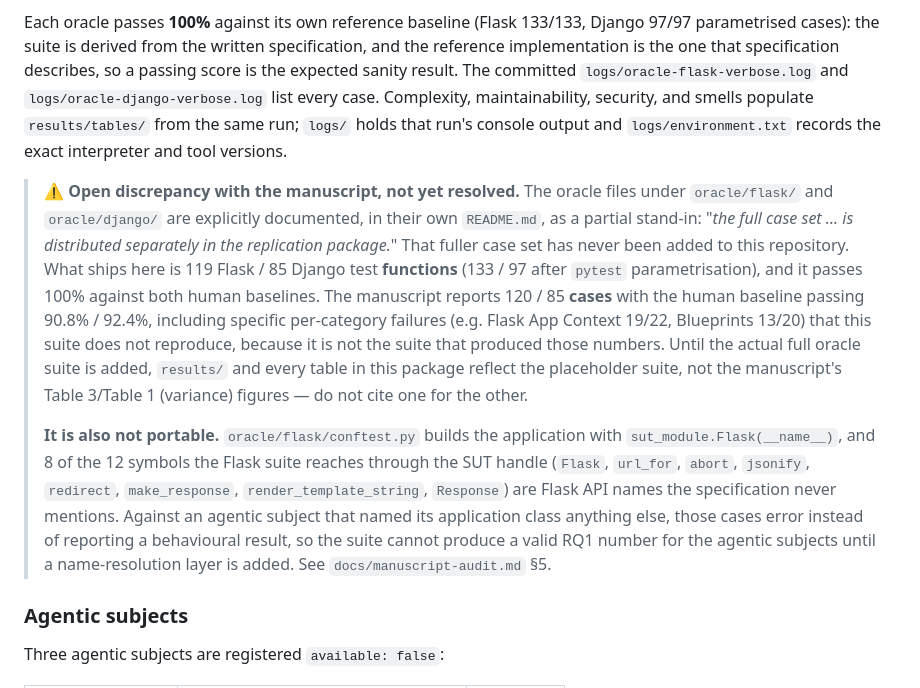
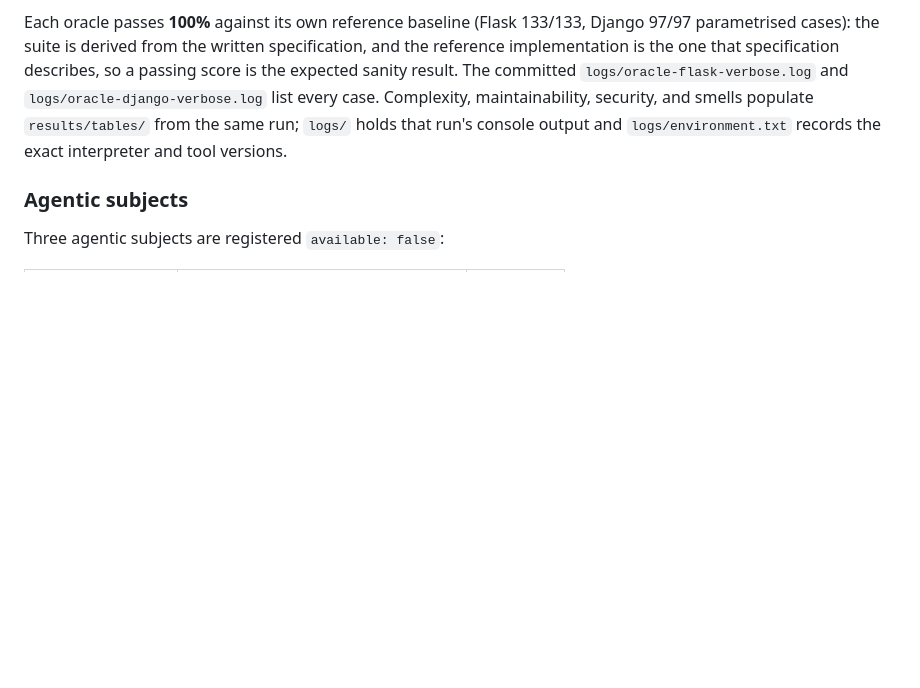
Before and after one commit to sameermankotia/Benchmarking-Agentic-AI-Generated-Code-Against-Human-Written-Code, a Markdown page: README.md, the part around the change. GitHub-like rendering; blank space fills up the shorter version.

```diff
--- a/README.md
+++ b/README.md
@@ -95,30 +95,7 @@ case. Complexity, maintainability, security, and smells populate
 `results/tables/` from the same run; `logs/` holds that run's console output and
 `logs/environment.txt` records the exact interpreter and tool versions.
 
-> **⚠ Open discrepancy with the manuscript, not yet resolved.** The oracle
-> files under `oracle/flask/` and `oracle/django/` are explicitly documented,
-> in their own `README.md`, as a partial stand-in: "*the full case set ... is
-> distributed separately in the replication package.*" That fuller case set
-> has never been added to this repository. What ships here is 119 Flask / 85
-> Django test **functions** (133 / 97 after `pytest` parametrisation), and it
-> passes 100% against both human baselines. The manuscript reports 120 / 85
-> **cases** with the human baseline passing 90.8% / 92.4%, including specific
-> per-category failures (e.g. Flask App Context 19/22, Blueprints 13/20) that
-> this suite does not reproduce, because it is not the suite that produced
-> those numbers. Until the actual full oracle suite is added, `results/` and
-> every table in this package reflect the placeholder suite, not the
-> manuscript's Table 3/Table 1 (variance) figures — do not cite one for the
-> other.
->
-> **It is also not portable.** `oracle/flask/conftest.py` builds the
-> application with `sut_module.Flask(__name__)`, and 8 of the 12 symbols the
-> Flask suite reaches through the SUT handle (`Flask`, `url_for`, `abort`,
-> `jsonify`, `redirect`, `make_response`, `render_template_string`, `Response`)
-> are Flask API names the specification never mentions. Against an agentic
-> subject that named its application class anything else, those cases error
-> instead of reporting a behavioural result, so the suite cannot produce a
-> valid RQ1 number for the agentic subjects until a name-resolution layer is
-> added. See `docs/manuscript-audit.md` §5.
+
 
 ### Agentic subjects
 
```
